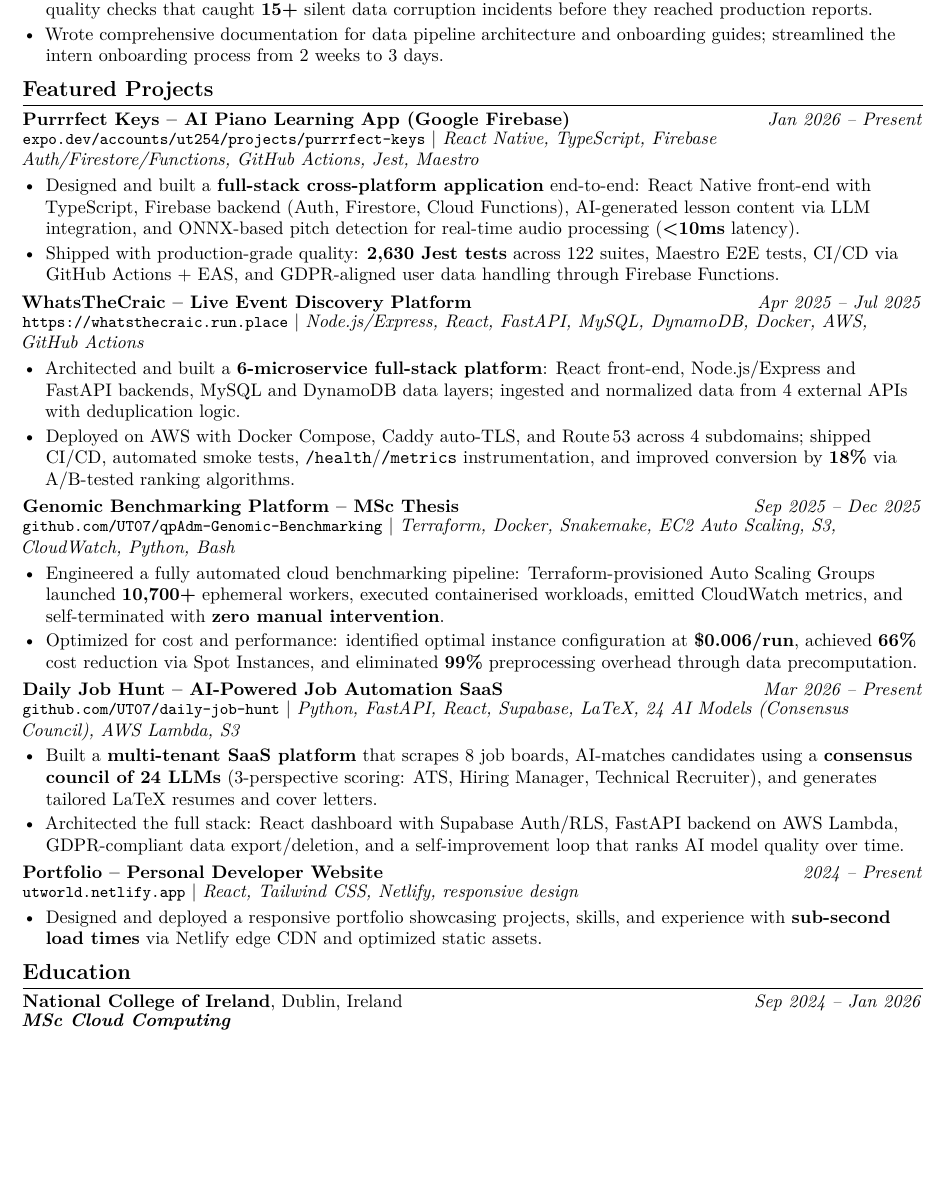
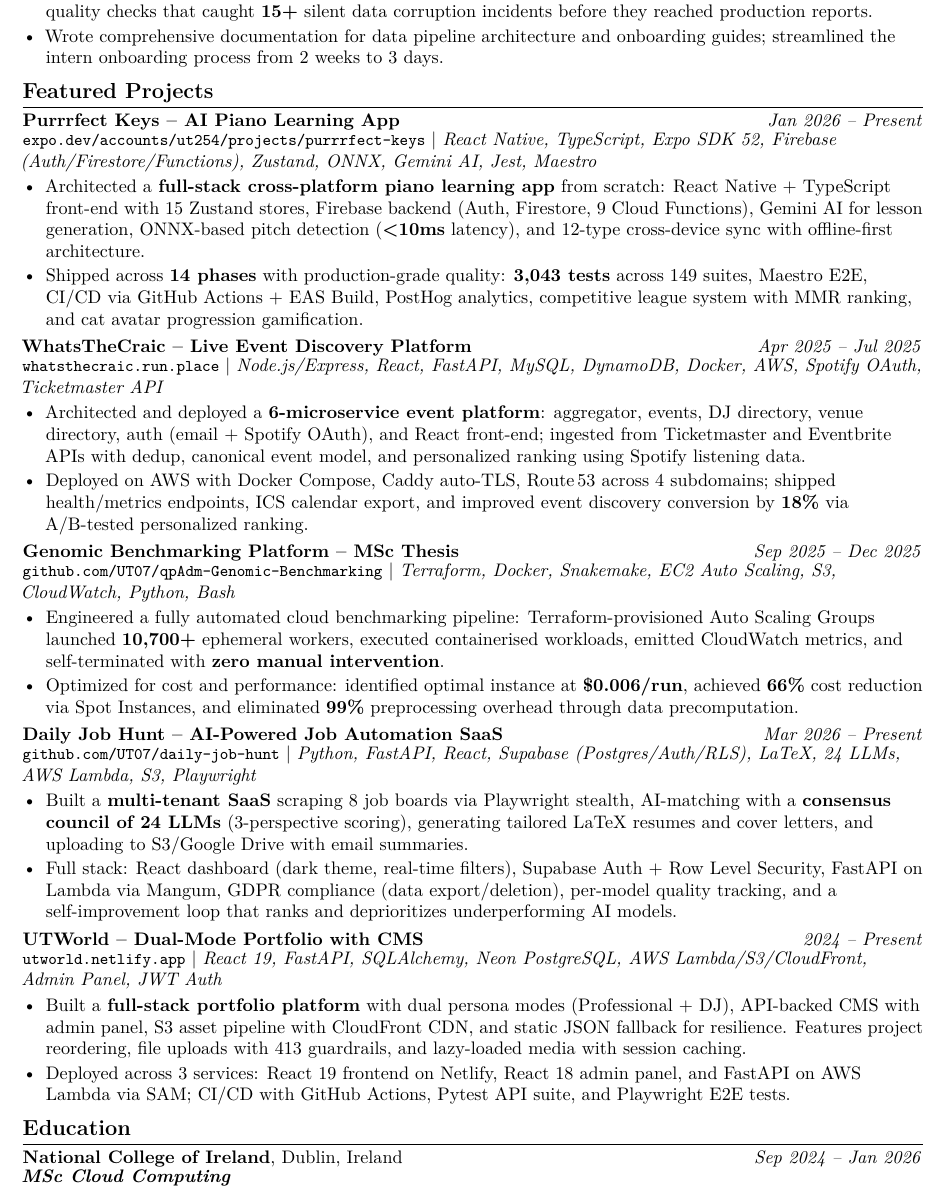
Before and after one commit to UT07/daily-job-hunt, a LaTeX CV (resumes/fullstack.tex): part of page 2 of 3, cut so that both start at the same text, the shorter picture padded with empty space. Compiled offline with pdfLaTeX.

Commit message:
Update fullstack base resume with rich project content from actual repos
All 5 projects updated with real details:
- Purrrfect Keys: 3,043 tests, 14 phases, 12-type sync, competitive league
- WhatsTheCraic: 6 microservices, Spotify OAuth, Ticketmaster API, ICS export
- Genomic Benchmarking: 10,700+ workers, $0.006/run, 66% cost reduction
- Daily Job Hunt: 24 LLM council, 8 scrapers, Supabase RLS, GDPR
- UTWorld: dual-mode CMS, admin panel, S3+CloudFront, 3 deployed services

Co-Authored-By: Claude Opus 4.6 (1M context) <noreply@anthropic.com>

```diff
--- a/resumes/fullstack.tex
+++ b/resumes/fullstack.tex
@@ -81,33 +81,34 @@ Full-stack software engineer with \textbf{3+ years} of experience building, ship
 \end{itemize}
 %==================== PROJECTS ====================
 \section*{Featured Projects}
-\projectentryurl{Purrrfect Keys -- AI Piano Learning App (Google Firebase)}{Jan 2026 -- Present}{https://expo.dev/accounts/ut254/projects/purrrfect-keys/builds/229bd252-c684-4af5-b39f-4f3623455a7e}{expo.dev/accounts/ut254/projects/purrrfect-keys}{React Native, TypeScript, Firebase Auth/Firestore/Functions, GitHub Actions, Jest, Maestro}
+\projectentryurl{Purrrfect Keys -- AI Piano Learning App}{Jan 2026 -- Present}{https://expo.dev/accounts/ut254/projects/purrrfect-keys/builds/229bd252-c684-4af5-b39f-4f3623455a7e}{expo.dev/accounts/ut254/projects/purrrfect-keys}{React Native, TypeScript, Expo SDK 52, Firebase (Auth/Firestore/Functions), Zustand, ONNX, Gemini AI, Jest, Maestro}
 \begin{itemize}
-  \item Designed and built a \textbf{full-stack cross-platform application} end-to-end: React Native front-end with TypeScript, Firebase backend (Auth, Firestore, Cloud Functions), AI-generated lesson content via LLM integration, and ONNX-based pitch detection for real-time audio processing (\textbf{<10ms} latency).
-  \item Shipped with production-grade quality: \textbf{2,630 Jest tests} across 122 suites, Maestro E2E tests, CI/CD via GitHub Actions + EAS, and GDPR-aligned user data handling through Firebase Functions.
+  \item Architected a \textbf{full-stack cross-platform piano learning app} from scratch: React Native + TypeScript front-end with 15 Zustand stores, Firebase backend (Auth, Firestore, 9 Cloud Functions), Gemini AI for lesson generation, ONNX-based pitch detection (\textbf{<10ms} latency), and 12-type cross-device sync with offline-first architecture.
+  \item Shipped across \textbf{14 phases} with production-grade quality: \textbf{3,043 tests} across 149 suites, Maestro E2E, CI/CD via GitHub Actions + EAS Build, PostHog analytics, competitive league system with MMR ranking, and cat avatar progression gamification.
 \end{itemize}
 \vspace{0.10em}
-\projectentryurl{WhatsTheCraic -- Live Event Discovery Platform}{Apr 2025 -- Jul 2025}{https://github.com/UT07/whatsthecraic}{https://whatsthecraic.run.place}{Node.js/Express, React, FastAPI, MySQL, DynamoDB, Docker, AWS, GitHub Actions}
+\projectentryurl{WhatsTheCraic -- Live Event Discovery Platform}{Apr 2025 -- Jul 2025}{https://github.com/UT07/whatsthecraic}{whatsthecraic.run.place}{Node.js/Express, React, FastAPI, MySQL, DynamoDB, Docker, AWS, Spotify OAuth, Ticketmaster API}
 \begin{itemize}
-  \item Architected and built a \textbf{6-microservice full-stack platform}: React front-end, Node.js/Express and FastAPI backends, MySQL and DynamoDB data layers; ingested and normalized data from 4 external APIs with deduplication logic.
-  \item Deployed on AWS with Docker Compose, Caddy auto-TLS, and Route\,53 across 4 subdomains; shipped CI/CD, automated smoke tests, \texttt{/health}/\texttt{/metrics} instrumentation, and improved conversion by \textbf{18\%} via A/B-tested ranking algorithms.
+  \item Architected and deployed a \textbf{6-microservice event platform}: aggregator, events, DJ directory, venue directory, auth (email + Spotify OAuth), and React front-end; ingested from Ticketmaster and Eventbrite APIs with dedup, canonical event model, and personalized ranking using Spotify listening data.
+  \item Deployed on AWS with Docker Compose, Caddy auto-TLS, Route\,53 across 4 subdomains; shipped health/metrics endpoints, ICS calendar export, and improved event discovery conversion by \textbf{18\%} via A/B-tested personalized ranking.
 \end{itemize}
 \vspace{0.10em}
 \projectentryurl{Genomic Benchmarking Platform -- MSc Thesis}{Sep 2025 -- Dec 2025}{https://github.com/UT07/Performance-Optimization-and-Cost-Analysis-of-qpAdm-Genomic-Modeling}{github.com/UT07/qpAdm-Genomic-Benchmarking}{Terraform, Docker, Snakemake, EC2 Auto Scaling, S3, CloudWatch, Python, Bash}
 \begin{itemize}
   \item Engineered a fully automated cloud benchmarking pipeline: Terraform-provisioned Auto Scaling Groups launched \textbf{10,700+} ephemeral workers, executed containerised workloads, emitted CloudWatch metrics, and self-terminated with \textbf{zero manual intervention}.
-  \item Optimized for cost and performance: identified optimal instance configuration at \textbf{\$0.006/run}, achieved \textbf{66\%} cost reduction via Spot Instances, and eliminated \textbf{99\%} preprocessing overhead through data precomputation.
+  \item Optimized for cost and performance: identified optimal instance at \textbf{\$0.006/run}, achieved \textbf{66\%} cost reduction via Spot Instances, and eliminated \textbf{99\%} preprocessing overhead through data precomputation.
 \end{itemize}
 \vspace{0.10em}
-\projectentryurl{Daily Job Hunt -- AI-Powered Job Automation SaaS}{Mar 2026 -- Present}{https://github.com/UT07/daily-job-hunt}{github.com/UT07/daily-job-hunt}{Python, FastAPI, React, Supabase, LaTeX, 24 AI Models (Consensus Council), AWS Lambda, S3}
+\projectentryurl{Daily Job Hunt -- AI-Powered Job Automation SaaS}{Mar 2026 -- Present}{https://github.com/UT07/daily-job-hunt}{github.com/UT07/daily-job-hunt}{Python, FastAPI, React, Supabase (Postgres/Auth/RLS), LaTeX, 24 LLMs, AWS Lambda, S3, Playwright}
 \begin{itemize}
-  \item Built a \textbf{multi-tenant SaaS platform} that scrapes 8 job boards, AI-matches candidates using a \textbf{consensus council of 24 LLMs} (3-perspective scoring: ATS, Hiring Manager, Technical Recruiter), and generates tailored LaTeX resumes and cover letters.
-  \item Architected the full stack: React dashboard with Supabase Auth/RLS, FastAPI backend on AWS Lambda, GDPR-compliant data export/deletion, and a self-improvement loop that ranks AI model quality over time.
+  \item Built a \textbf{multi-tenant SaaS} scraping 8 job boards via Playwright stealth, AI-matching with a \textbf{consensus council of 24 LLMs} (3-perspective scoring), generating tailored LaTeX resumes and cover letters, and uploading to S3/Google Drive with email summaries.
+  \item Full stack: React dashboard (dark theme, real-time filters), Supabase Auth + Row Level Security, FastAPI on Lambda via Mangum, GDPR compliance (data export/deletion), per-model quality tracking, and a self-improvement loop that ranks and deprioritizes underperforming AI models.
 \end{itemize}
 \vspace{0.10em}
-\projectentryurl{Portfolio -- Personal Developer Website}{2024 -- Present}{https://utworld.netlify.app}{utworld.netlify.app}{React, Tailwind CSS, Netlify, responsive design}
+\projectentryurl{UTWorld -- Dual-Mode Portfolio with CMS}{2024 -- Present}{https://utworld.netlify.app}{utworld.netlify.app}{React 19, FastAPI, SQLAlchemy, Neon PostgreSQL, AWS Lambda/S3/CloudFront, Admin Panel, JWT Auth}
 \begin{itemize}
-  \item Designed and deployed a responsive portfolio showcasing projects, skills, and experience with \textbf{sub-second load times} via Netlify edge CDN and optimized static assets.
+  \item Built a \textbf{full-stack portfolio platform} with dual persona modes (Professional + DJ), API-backed CMS with admin panel, S3 asset pipeline with CloudFront CDN, and static JSON fallback for resilience. Features project reordering, file uploads with 413 guardrails, and lazy-loaded media with session caching.
+  \item Deployed across 3 services: React 19 frontend on Netlify, React 18 admin panel, and FastAPI on AWS Lambda via SAM; CI/CD with GitHub Actions, Pytest API suite, and Playwright E2E tests.
 \end{itemize}
 %==================== EDUCATION ====================
 \section*{Education}
```
